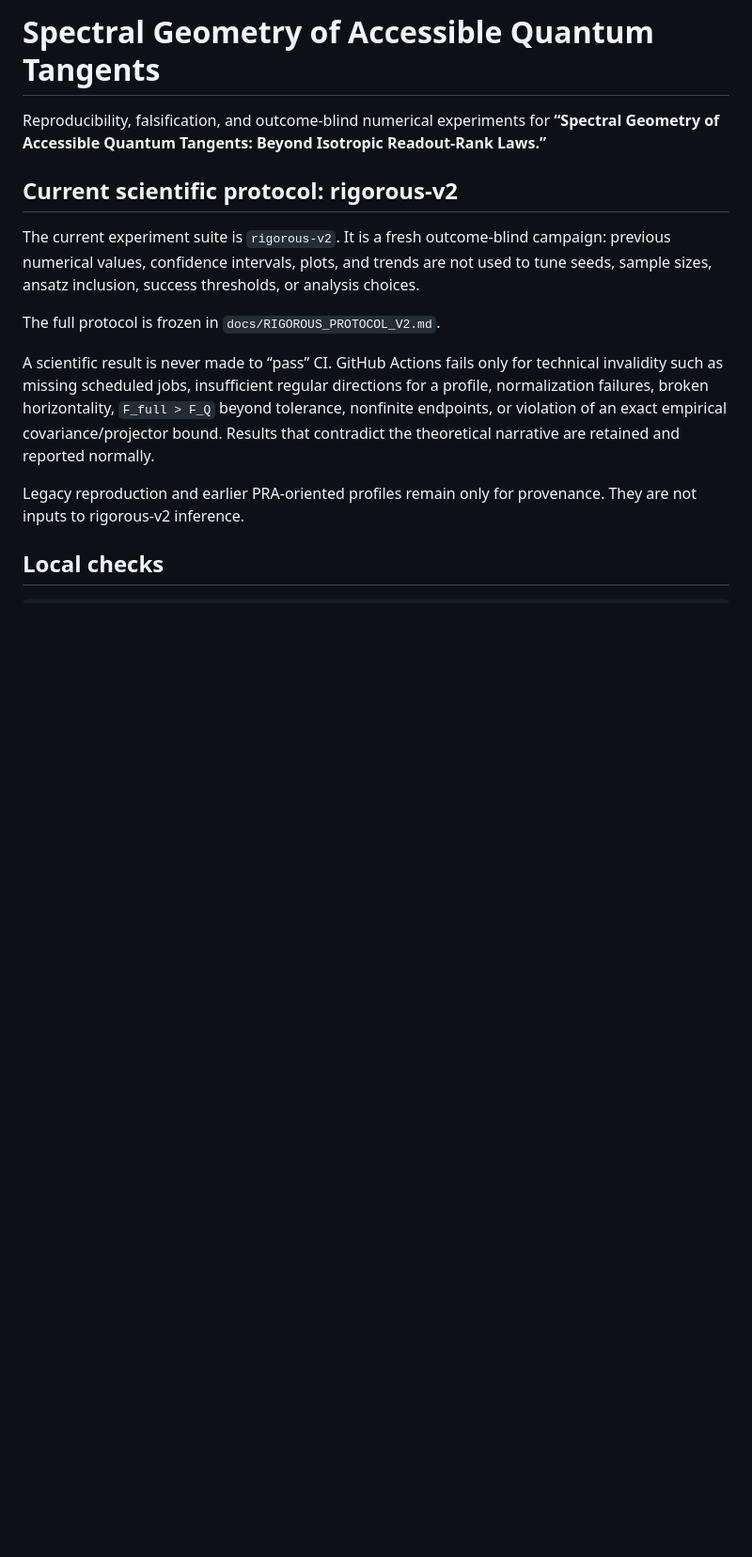
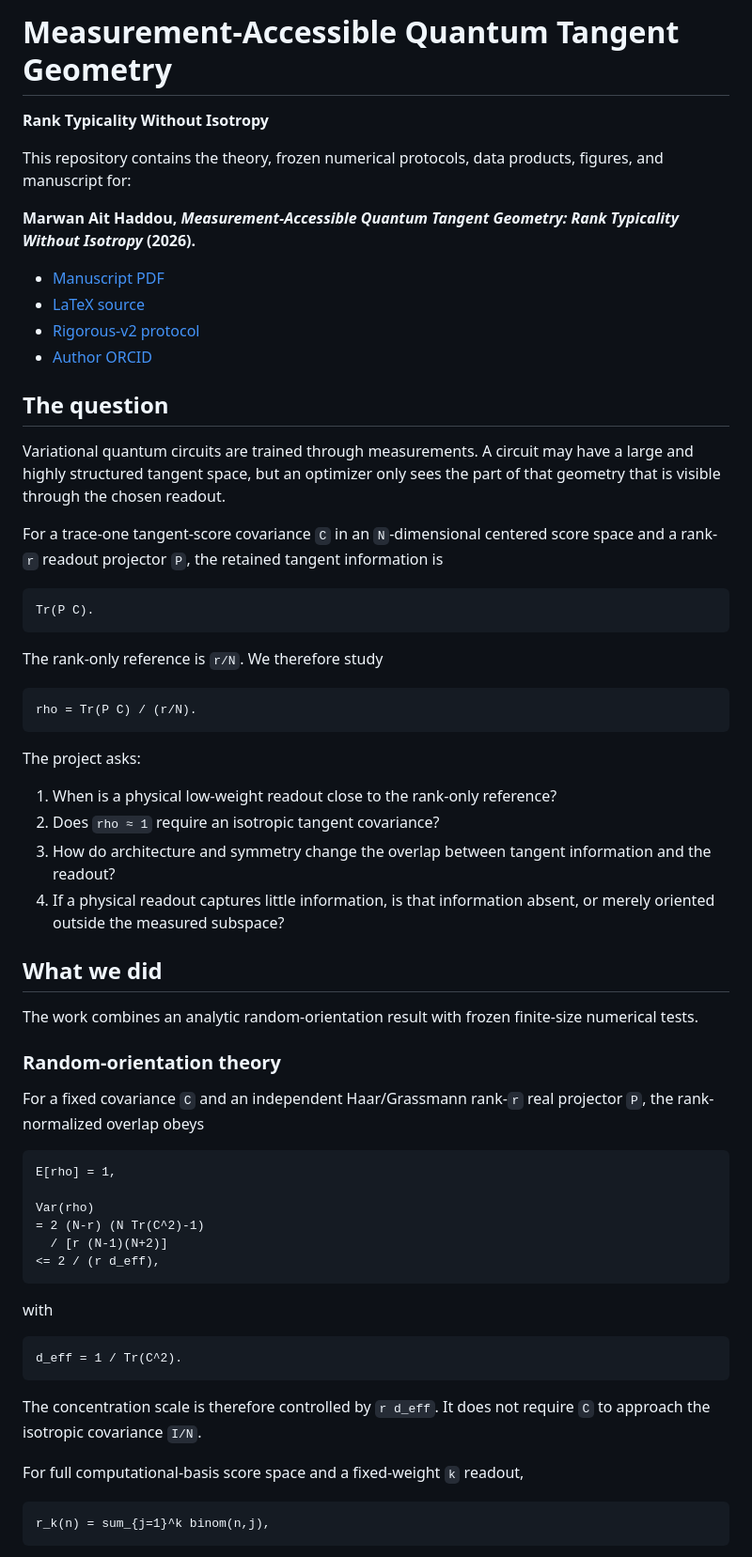
Before and after one commit to AHDMarwan/Spectral-Geometry-of-Accessible-Quantum-Tangents-Beyond-Isotropic-Readout-Rank-Laws, a Markdown page: README.md, the part around one of its changes. Shown at 94% size. GitHub-like rendering; blank space fills up the shorter version.

````diff
--- a/README.md
+++ b/README.md
@@ -1,15 +1,67 @@
-# Spectral Geometry of Accessible Quantum Tangents
+# Measurement-Accessible Quantum Tangent Geometry
 
-Reproducibility, falsification, and outcome-blind numerical experiments for **“Spectral Geometry of Accessible Quantum Tangents: Beyond Isotropic Readout-Rank Laws.”**
+**Rank Typicality Without Isotropy**
 
-## Current scientific protocol: rigorous-v2
+This repository contains the theory, frozen numerical protocols, data products, figures, and manuscript for:
 
-The current experiment suite is `rigorous-v2`. It is a fresh outcome-blind campaign: previous numerical values, confidence intervals, plots, and trends are not used to tune seeds, sample sizes, ansatz inclusion, success thresholds, or analysis choices.
+**Marwan Ait Haddou, _Measurement-Accessible Quantum Tangent Geometry: Rank Typicality Without Isotropy_ (2026).**
 
-The full protocol is frozen in `docs/RIGOROUS_PROTOCOL_V2.md`.
+- [Manuscript PDF](paper/prx/spectral_geometry_prx.pdf)
+- [LaTeX source](paper/prx/spectral_geometry_prx.tex)
+- [Rigorous-v2 protocol](docs/RIGOROUS_PROTOCOL_V2.md)
+- [Author ORCID](https://orcid.org/0009-0008-1734-1721)
 
-A scientific result is never made to “pass” CI. GitHub Actions fails only for technical invalidity such as missing scheduled jobs, insufficient regular directions for a profile, normalization failures, broken horizontality, `F_full > F_Q` beyond tolerance, nonfinite endpoints, or violation of an exact empirical covariance/projector bound. Results that contradict the theoretical narrative are retained and reported normally.
+## The question
 
-Legacy reproduction and earlier PRA-oriented profiles remain only for provenance. They are not inputs to rigorous-v2 inference.
+Variational quantum circuits are trained through measurements. A circuit may have a large and highly structured tangent space, but an optimizer only sees the part of that geometry that is visible through the chosen readout.
 
-## Local checks
+For a trace-one tangent-score covariance `C` in an `N`-dimensional centered score space and a rank-`r` readout projector `P`, the retained tangent information is
+
+```text
+Tr(P C).
+```
+
+The rank-only reference is `r/N`. We therefore study
+
+```text
+rho = Tr(P C) / (r/N).
+```
+
+The project asks:
+
+1. When is a physical low-weight readout close to the rank-only reference?
+2. Does `rho ≈ 1` require an isotropic tangent covariance?
+3. How do architecture and symmetry change the overlap between tangent information and the readout?
+4. If a physical readout captures little information, is that information absent, or merely oriented outside the measured subspace?
+
+## What we did
+
+The work combines an analytic random-orientation result with frozen finite-size numerical tests.
+
+### Random-orientation theory
+
+For a fixed covariance `C` and an independent Haar/Grassmann rank-`r` real projector `P`, the rank-normalized overlap obeys
+
+```text
+E[rho] = 1,
+
+Var(rho)
+= 2 (N-r) (N Tr(C^2)-1)
+  / [r (N-1)(N+2)]
+<= 2 / (r d_eff),
+```
+
+with
+
+```text
+d_eff = 1 / Tr(C^2).
+```
+
+The concentration scale is therefore controlled by `r d_eff`. It does not require `C` to approach the isotropic covariance `I/N`.
+
+For full computational-basis score space and a fixed-weight `k` readout,
+
+```text
+r_k(n) = sum_{j=1}^k binom(n,j),
+```
+
````
Also changed, not shown: other parts of README.md (+116 -61 lines).
